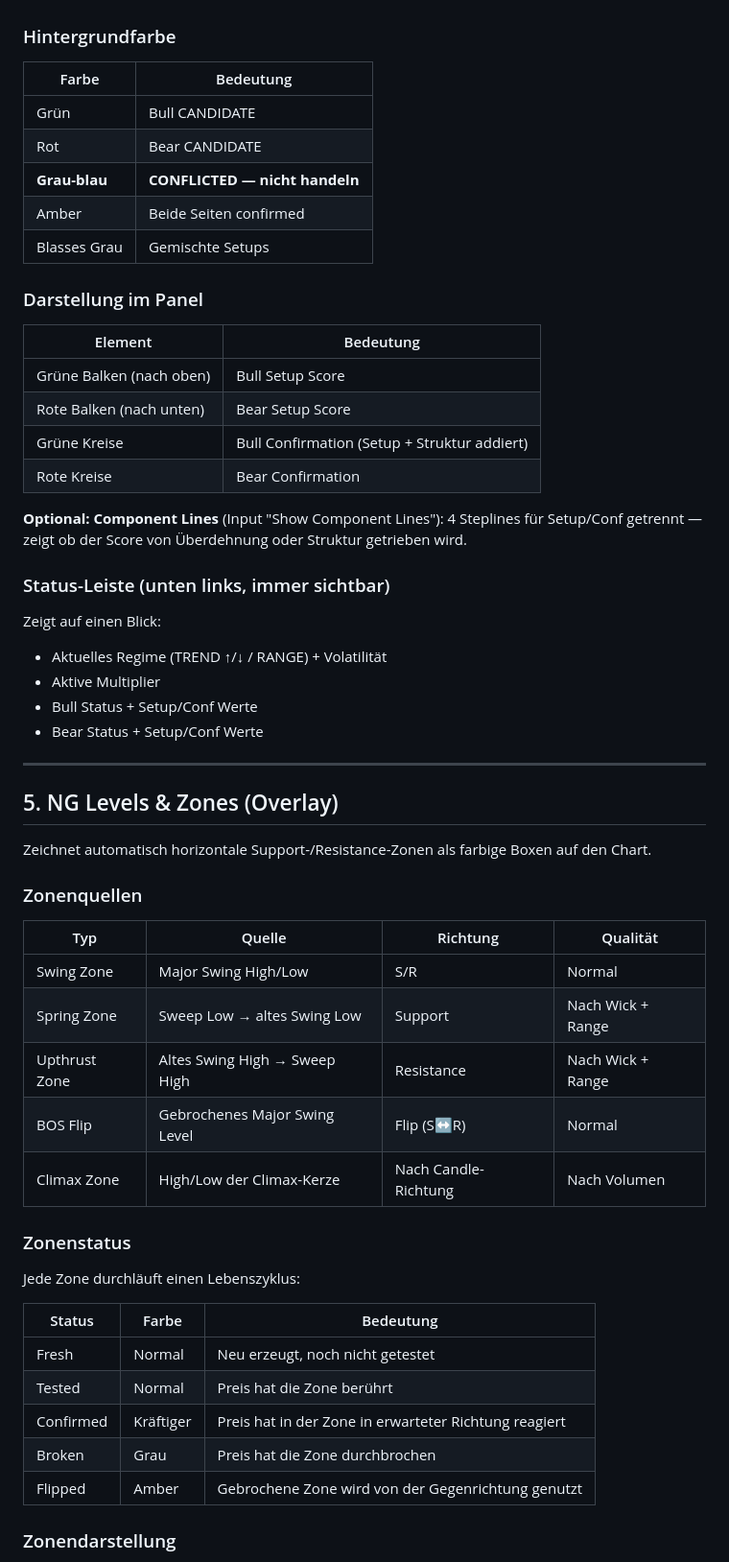
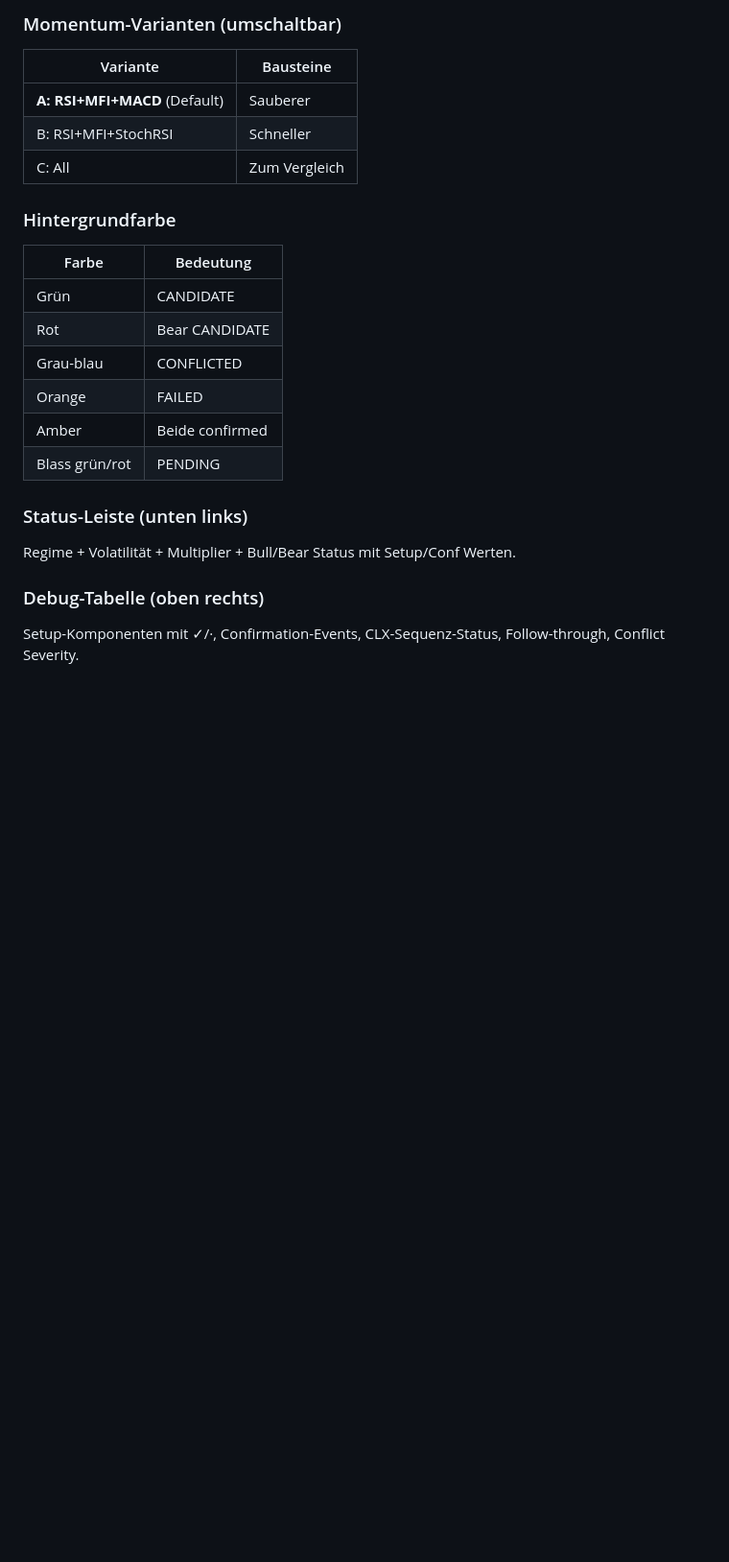
Before and after one commit to casoon/pine-scripts, a Markdown page: dev/ANLEITUNG.md, the part around one of its changes. Shown at 96% size. Rendered like a GitHub page; blank space fills up the shorter version.

```diff
--- a/dev/ANLEITUNG.md
+++ b/dev/ANLEITUNG.md
@@ -249,61 +278,27 @@ Reversals an sinnvollen Stellen bekommen Bonus, Reversals im Niemandsland Abzug:
+### Momentum-Varianten (umschaltbar)
+
+| Variante | Bausteine |
+|----------|----------|
+| **A: RSI+MFI+MACD** (Default) | Sauberer |
+| B: RSI+MFI+StochRSI | Schneller |
+| C: All | Zum Vergleich |
 
 ### Hintergrundfarbe
 
 | Farbe | Bedeutung |
 |-------|-----------|
-| Grün | Bull CANDIDATE |
+| Grün | CANDIDATE |
 | Rot | Bear CANDIDATE |
-| **Grau-blau** | **CONFLICTED — nicht handeln** |
-| Amber | Beide Seiten confirmed |
-| Blasses Grau | Gemischte Setups |
+| Grau-blau | CONFLICTED |
+| Orange | FAILED |
+| Amber | Beide confirmed |
+| Blass grün/rot | PENDING |
 
-### Darstellung im Panel
+### Status-Leiste (unten links)
 
-| Element | Bedeutung |
-|---------|-----------|
-| Grüne Balken (nach oben) | Bull Setup Score |
-| Rote Balken (nach unten) | Bear Setup Score |
-| Grüne Kreise | Bull Confirmation (Setup + Struktur addiert) |
-| Rote Kreise | Bear Confirmation |
+Regime + Volatilität + Multiplier + Bull/Bear Status mit Setup/Conf Werten.
 
-**Optional: Component Lines** (Input "Show Component Lines"):
-4 Steplines für Setup/Conf getrennt — zeigt ob der Score von Überdehnung oder Struktur getrieben wird.
+### Debug-Tabelle (oben rechts)
 
-### Status-Leiste (unten links, immer sichtbar)
+Setup-Komponenten mit ✓/·, Confirmation-Events, CLX-Sequenz-Status, Follow-through, Conflict Severity.
 
-Zeigt auf einen Blick:
-- Aktuelles Regime (TREND ↑/↓ / RANGE) + Volatilität
-- Aktive Multiplier
-- Bull Status + Setup/Conf Werte
-- Bear Status + Setup/Conf Werte
-
----
-
-## 5. NG Levels & Zones (Overlay)
-
-Zeichnet automatisch horizontale Support-/Resistance-Zonen als farbige Boxen auf den Chart.
-
-### Zonenquellen
-
-| Typ | Quelle | Richtung | Qualität |
-|-----|--------|----------|----------|
-| Swing Zone | Major Swing High/Low | S/R | Normal |
-| Spring Zone | Sweep Low → altes Swing Low | Support | Nach Wick + Range |
-| Upthrust Zone | Altes Swing High → Sweep High | Resistance | Nach Wick + Range |
-| BOS Flip | Gebrochenes Major Swing Level | Flip (S↔R) | Normal |
-| Climax Zone | High/Low der Climax-Kerze | Nach Candle-Richtung | Nach Volumen |
-
-### Zonenstatus
-
-Jede Zone durchläuft einen Lebenszyklus:
-
-| Status | Farbe | Bedeutung |
-|--------|-------|-----------|
-| Fresh | Normal | Neu erzeugt, noch nicht getestet |
-| Tested | Normal | Preis hat die Zone berührt |
-| Confirmed | Kräftiger | Preis hat in der Zone in erwarteter Richtung reagiert |
-| Broken | Grau | Preis hat die Zone durchbrochen |
-| Flipped | Amber | Gebrochene Zone wird von der Gegenrichtung genutzt |
-
-### Zonendarstellung
-
```
Also changed, not shown: other parts of dev/ANLEITUNG.md (+159 -158 lines).
